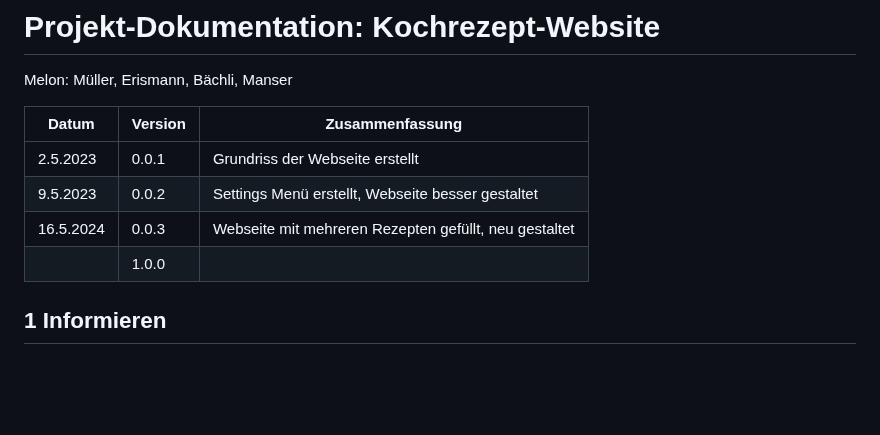
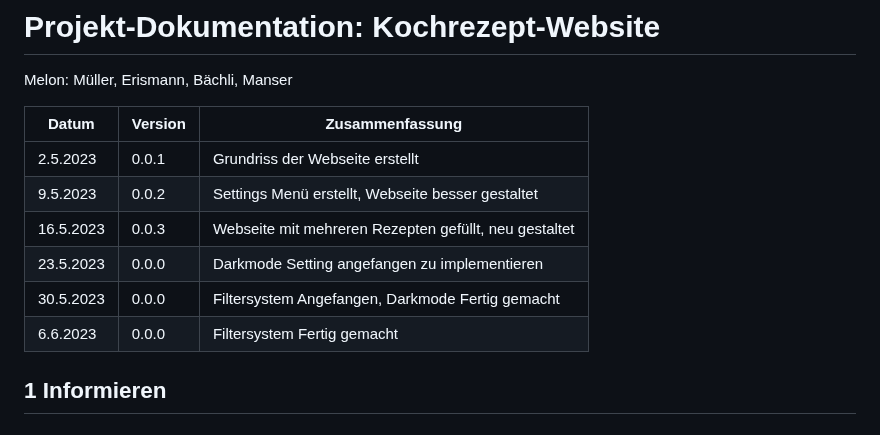
Before and after one commit to DaMu14/LA1600, a Markdown page: Projektdokumentation.md, the part around the change. Rendered like a GitHub page; blank space fills up the shorter version.

```diff
--- a/Projektdokumentation.md
+++ b/Projektdokumentation.md
@@ -6,8 +6,10 @@ Melon: Müller, Erismann, Bächli, Manser
 | ----- | ------- | ------------------------------------------------------------ |
 | 2.5.2023| 0.0.1   | Grundriss der Webseite erstellt |
 | 9.5.2023| 0.0.2   | Settings Menü erstellt, Webseite besser gestaltet |
-| 16.5.2024| 0.0.3  | Webseite mit mehreren Rezepten gefüllt, neu gestaltet |
-|       | 1.0.0   ||
+| 16.5.2023| 0.0.3  | Webseite mit mehreren Rezepten gefüllt, neu gestaltet |
+| 23.5.2023| 0.0.0  | Darkmode Setting angefangen zu implementieren  |
+| 30.5.2023| 0.0.0  | Filtersystem Angefangen, Darkmode Fertig gemacht  |
+| 6.6.2023| 0.0.0  | Filtersystem Fertig gemacht  |
 
 ## 1 Informieren
 
```
